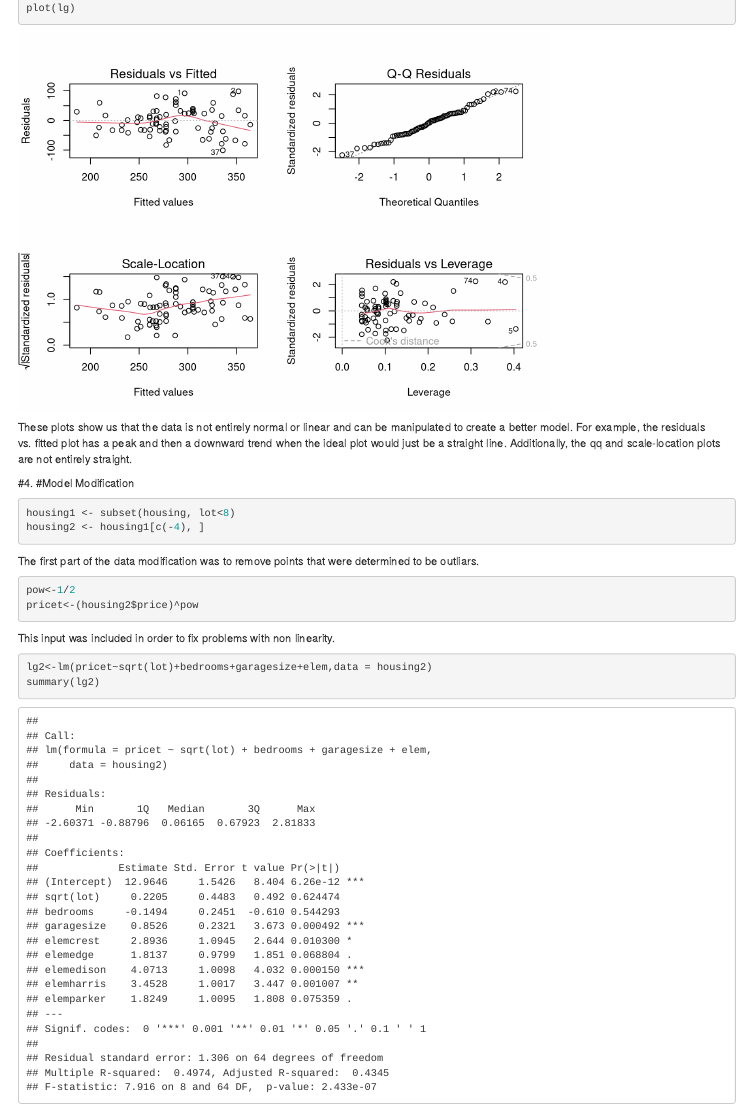
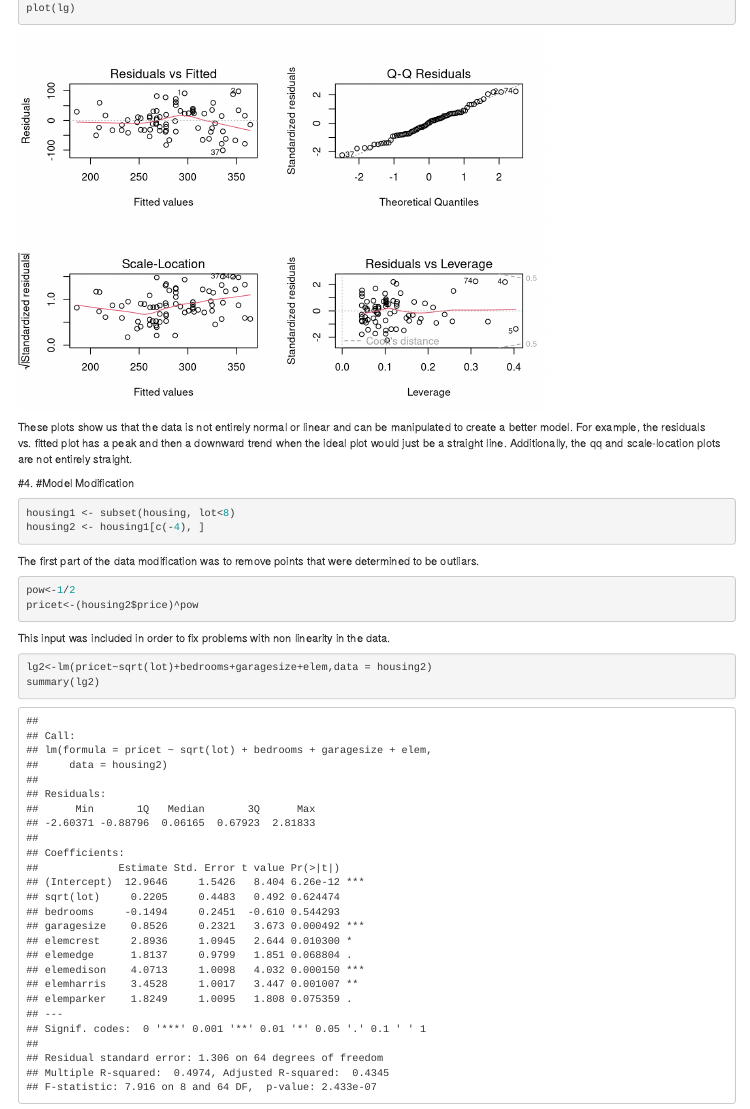
Before and after one commit to Stt3851GoskyFall2020/Logan-Suchniak-Stt3851, an R Markdown document (Project 1.Rmd): the page in a window 1100 px wide, from 4880 px down. Rendered offline with R 4.5, knitr and Pandoc, with nearby package versions.

Commit message:
Completed Project 1

````diff
--- a/Project 1.Rmd
+++ b/Project 1.Rmd
@@ -108,7 +108,7 @@ The first part of the data modification was to remove points that were determine
 pow<-1/2
 pricet<-(housing2$price)^pow
 ```
-This input was included in order to fix problems with non linearity.
+This input was included in order to fix problems with non linearity in the data.
 
 ```{r}
 lg2<-lm(pricet~sqrt(lot)+bedrooms+garagesize+elem,data = housing2)
````
Also changed, not shown: Project-1.html.
